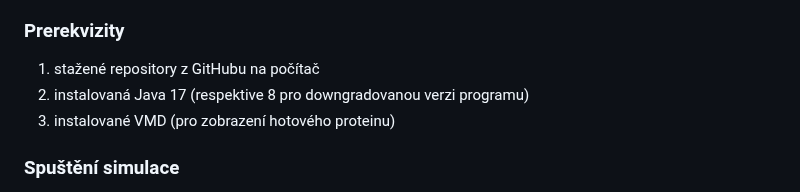
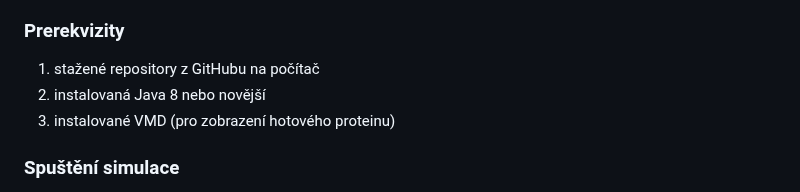
Before and after one commit to ForgoRew/PivotMoveSimulation, a Markdown page: README.md, the part around the change. GitHub-like rendering.

Commit message:
Java 17 to Java 8 or newer

```diff
--- a/README.md
+++ b/README.md
@@ -307,7 +307,7 @@ Pro lepší pochopení je možné si přímo program vyzkoušet. Tutoriál je p
 
 ### Prerekvizity
 1. stažené repository z GitHubu na počítač
-2. instalovaná Java 17 (respektive 8 pro downgradovanou verzi programu)
+2. instalovaná Java 8 nebo novější
 3. instalované VMD (pro zobrazení hotového proteinu)
 ### Spuštění simulace
 Pokud jsme s příkazovou řádkou v hlavní složce projektu (`PivotMovesSimulation`), můžeme se podívat do složky `input/vzory/` pomocí příkazu
```
